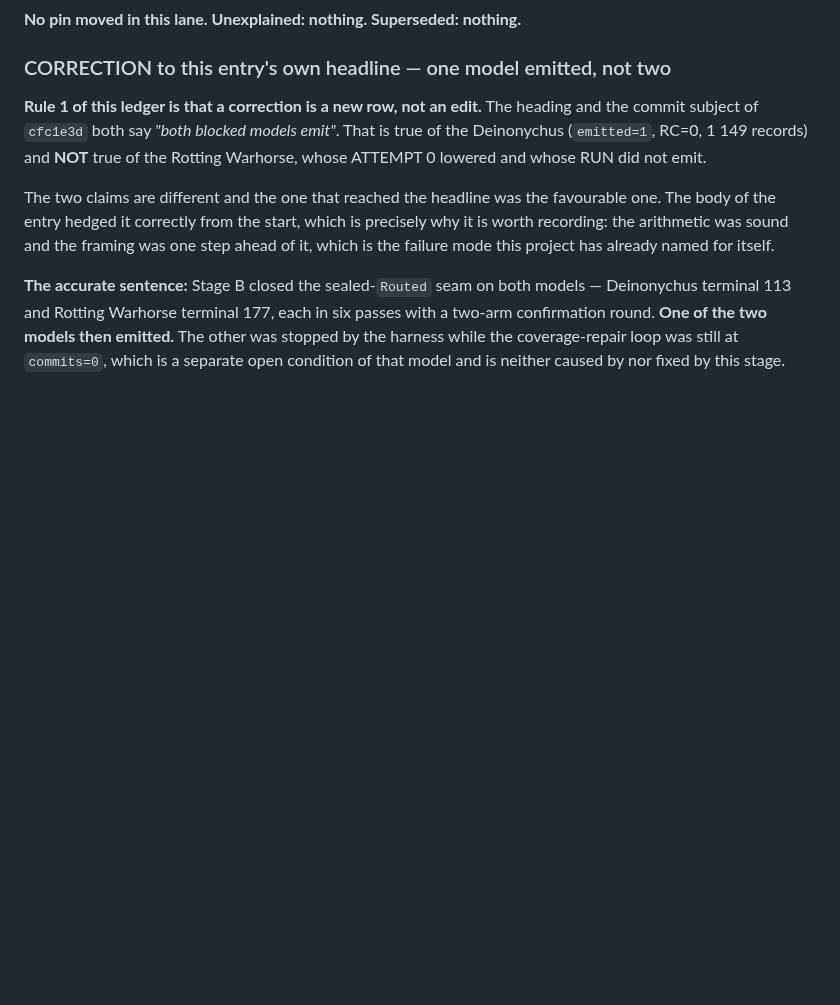
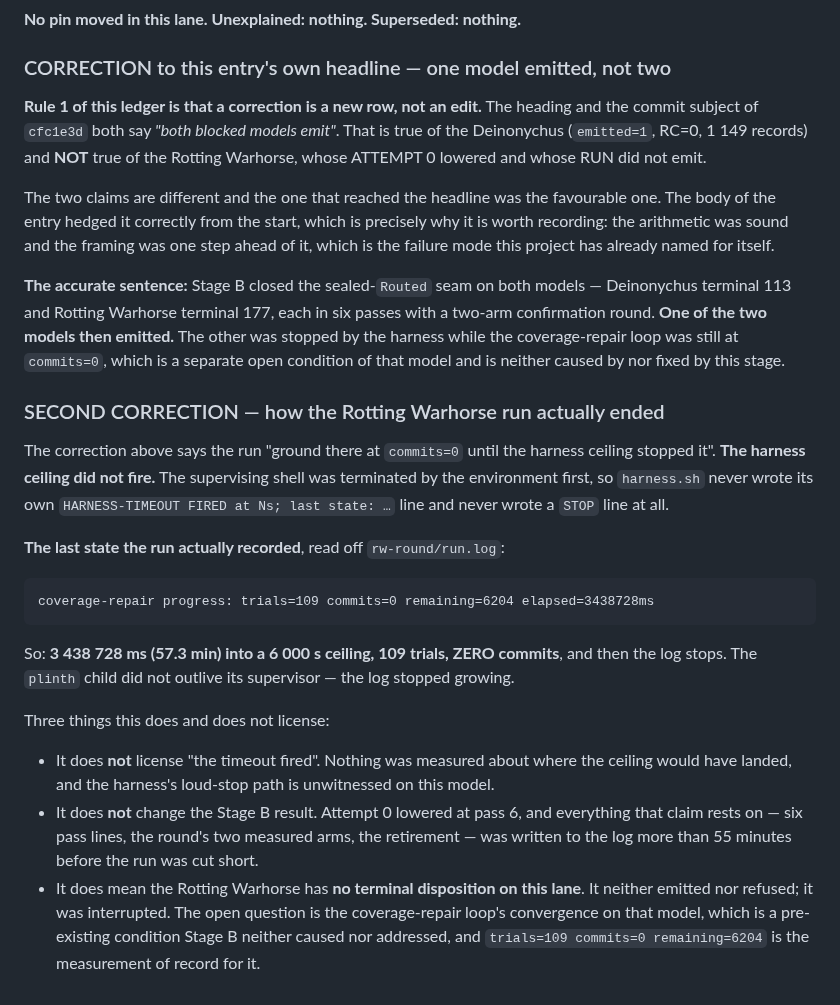
Before and after one commit to hughescr/plinth-3d, a Markdown page: docs/engineering-journal/EMISSION-CANARY-LEDGER.md, the part around the change. Rendered like a GitHub page; blank space fills up the shorter version.

Commit message:
docs(ledger): correction — the Warhorse ceiling did not fire, the run was interrupted (#36)
The previous correction said the coverage-repair loop ground on "until the
harness ceiling stopped it". It did not: the supervising shell was terminated by
the environment first, so harness.sh wrote neither its HARNESS-TIMEOUT line nor
a STOP line.

The measurement of record is the last thing the run actually wrote —
trials=109 commits=0 remaining=6204 elapsed=3438728ms, 57.3 min into a 6000 s
ceiling — and the honest word for the outcome is INTERRUPTED, not stopped and
not refused. "The timeout fired" would have been a claim about a loud-stop path
that is unwitnessed on this model.

The Stage B result is untouched: attempt 0 lowered at pass 6, and every line it
rests on was written more than 55 minutes before the interruption.

````diff
--- a/docs/engineering-journal/EMISSION-CANARY-LEDGER.md
+++ b/docs/engineering-journal/EMISSION-CANARY-LEDGER.md
@@ -729,3 +729,31 @@ Deinonychus terminal 113 and Rotting Warhorse terminal 177, each in six passes w
 two-arm confirmation round. **One of the two models then emitted.** The other was stopped by
 the harness while the coverage-repair loop was still at `commits=0`, which is a separate
 open condition of that model and is neither caused by nor fixed by this stage.
+
+### SECOND CORRECTION — how the Rotting Warhorse run actually ended
+
+The correction above says the run "ground there at `commits=0` until the harness ceiling
+stopped it". **The harness ceiling did not fire.** The supervising shell was terminated by
+the environment first, so `harness.sh` never wrote its own
+`HARNESS-TIMEOUT FIRED at Ns; last state: …` line and never wrote a `STOP` line at all.
+
+**The last state the run actually recorded**, read off `rw-round/run.log`:
+
+```
+coverage-repair progress: trials=109 commits=0 remaining=6204 elapsed=3438728ms
+```
+
+So: **3 438 728 ms (57.3 min) into a 6 000 s ceiling, 109 trials, ZERO commits**, and then
+the log stops. The `plinth` child did not outlive its supervisor — the log stopped growing.
+
+Three things this does and does not license:
+
+* It does **not** license "the timeout fired". Nothing was measured about where the ceiling
+  would have landed, and the harness's loud-stop path is unwitnessed on this model.
+* It does **not** change the Stage B result. Attempt 0 lowered at pass 6, and everything
+  that claim rests on — six pass lines, the round's two measured arms, the retirement — was
+  written to the log more than 55 minutes before the run was cut short.
+* It does mean the Rotting Warhorse has **no terminal disposition on this lane**. It neither
+  emitted nor refused; it was interrupted. The open question is the coverage-repair loop's
+  convergence on that model, which is a pre-existing condition Stage B neither caused nor
+  addressed, and `trials=109 commits=0 remaining=6204` is the measurement of record for it.
````
